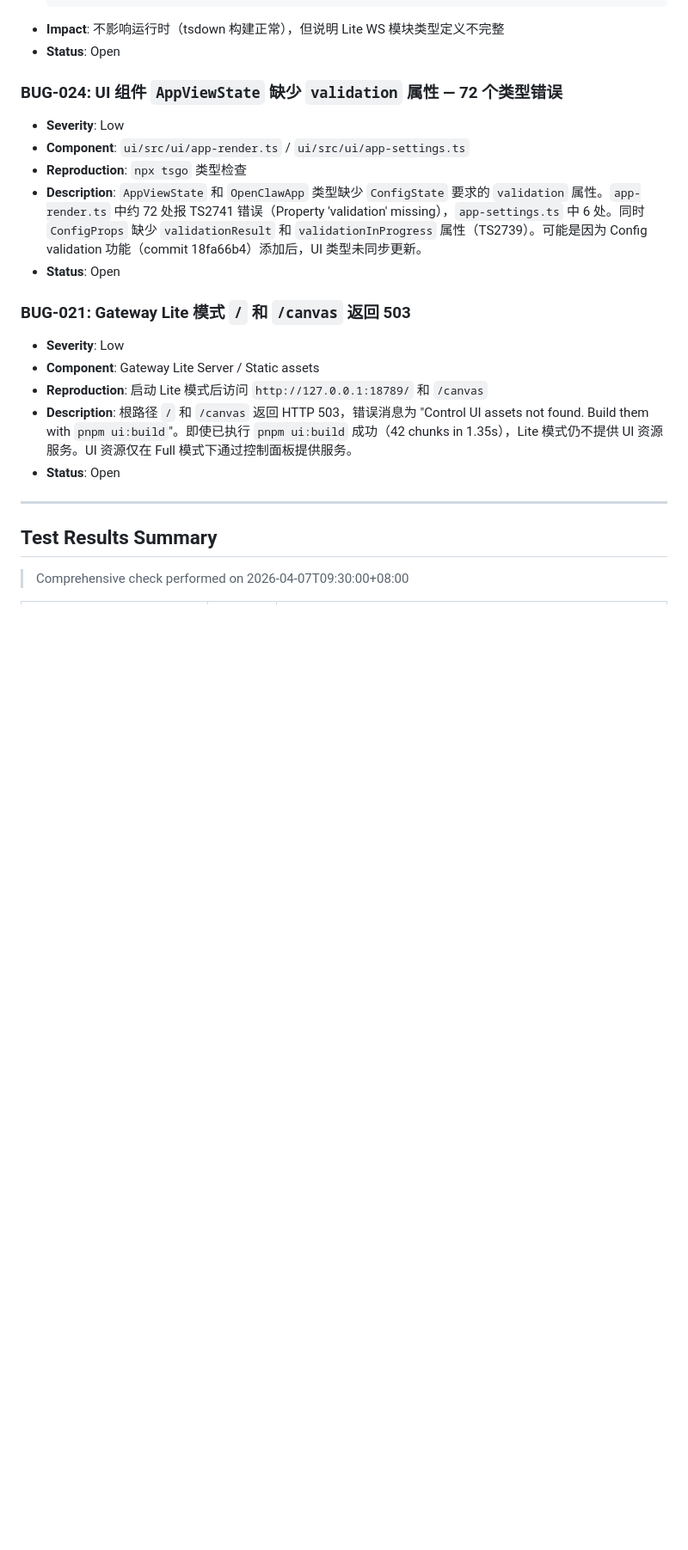
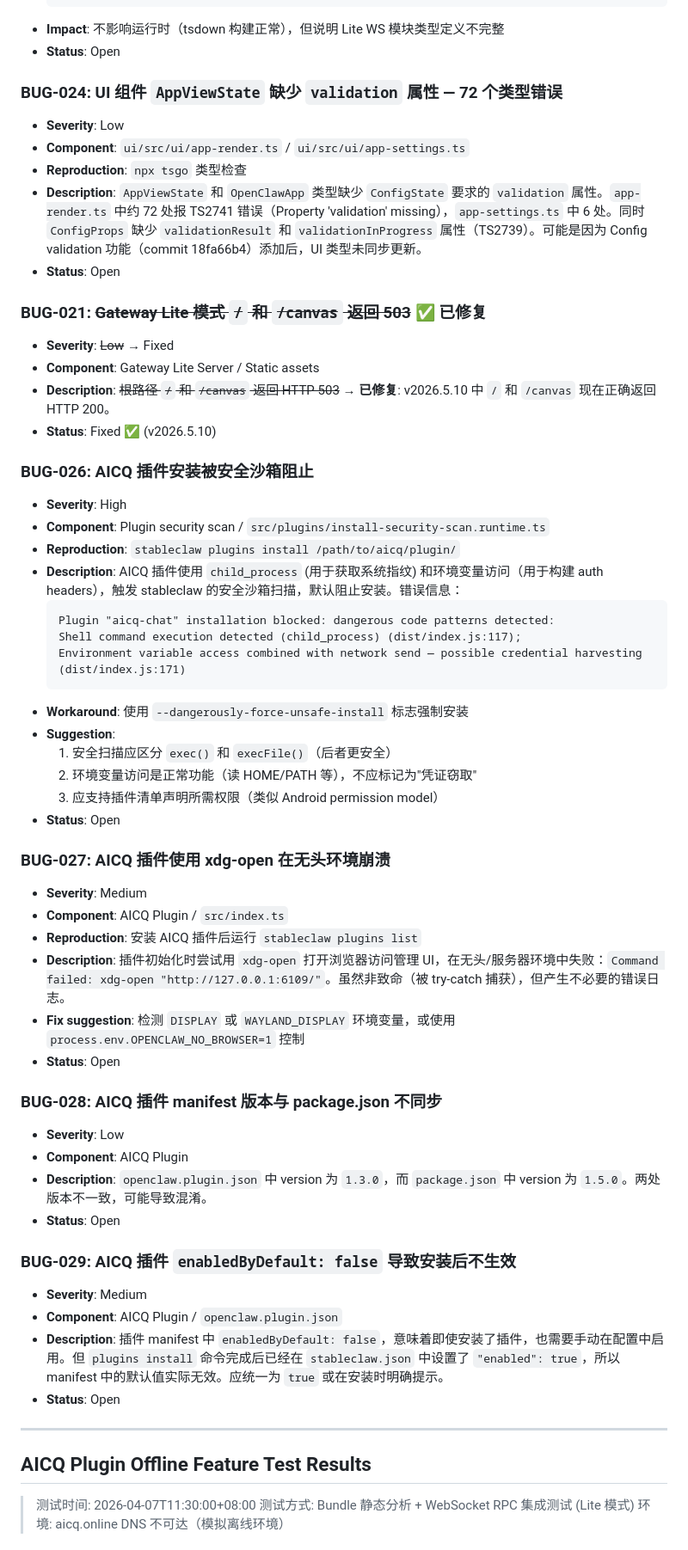
Before and after one commit to ctz168/stableclaw, a Markdown page: bugs.md, the part around one of its changes. Shown at 86% size. Rendered like a GitHub page; blank space fills up the shorter version.

````diff
--- a/bugs.md
+++ b/bugs.md
@@ -235,16 +249,54 @@
 - **Description**: `AppViewState` 和 `OpenClawApp` 类型缺少 `ConfigState` 要求的 `validation` 属性。`app-render.ts` 中约 72 处报 TS2741 错误（Property 'validation' missing），`app-settings.ts` 中 6 处。同时 `ConfigProps` 缺少 `validationResult` 和 `validationInProgress` 属性（TS2739）。可能是因为 Config validation 功能（commit 18fa66b4）添加后，UI 类型未同步更新。
 - **Status**: Open
 
-### BUG-021: Gateway Lite 模式 `/` 和 `/canvas` 返回 503
+### BUG-021: ~~Gateway Lite 模式 `/` 和 `/canvas` 返回 503~~ ✅ 已修复
+- **Severity**: ~~Low~~ → Fixed
+- **Component**: Gateway Lite Server / Static assets
+- **Description**: ~~根路径 `/` 和 `/canvas` 返回 HTTP 503~~ → **已修复**: v2026.5.10 中 `/` 和 `/canvas` 现在正确返回 HTTP 200。
+- **Status**: Fixed ✅ (v2026.5.10)
+
+### BUG-026: AICQ 插件安装被安全沙箱阻止
+- **Severity**: High
+- **Component**: Plugin security scan / `src/plugins/install-security-scan.runtime.ts`
+- **Reproduction**: `stableclaw plugins install /path/to/aicq/plugin/`
+- **Description**: AICQ 插件使用 `child_process` (用于获取系统指纹) 和环境变量访问（用于构建 auth headers），触发 stableclaw 的安全沙箱扫描，默认阻止安装。错误信息：
+  ```
+  Plugin "aicq-chat" installation blocked: dangerous code patterns detected:
+  Shell command execution detected (child_process) (dist/index.js:117);
+  Environment variable access combined with network send — possible credential harvesting (dist/index.js:171)
+  ```
+- **Workaround**: 使用 `--dangerously-force-unsafe-install` 标志强制安装
+- **Suggestion**:
+  1. 安全扫描应区分 `exec()` 和 `execFile()`（后者更安全）
+  2. 环境变量访问是正常功能（读 HOME/PATH 等），不应标记为"凭证窃取"
+  3. 应支持插件清单声明所需权限（类似 Android permission model）
+- **Status**: Open
+
+### BUG-027: AICQ 插件使用 xdg-open 在无头环境崩溃
+- **Severity**: Medium
+- **Component**: AICQ Plugin / `src/index.ts`
+- **Reproduction**: 安装 AICQ 插件后运行 `stableclaw plugins list`
+- **Description**: 插件初始化时尝试用 `xdg-open` 打开浏览器访问管理 UI，在无头/服务器环境中失败：`Command failed: xdg-open "http://127.0.0.1:6109/"`。虽然非致命（被 try-catch 捕获），但产生不必要的错误日志。
+- **Fix suggestion**: 检测 `DISPLAY` 或 `WAYLAND_DISPLAY` 环境变量，或使用 `process.env.OPENCLAW_NO_BROWSER=1` 控制
+- **Status**: Open
+
+### BUG-028: AICQ 插件 manifest 版本与 package.json 不同步
 - **Severity**: Low
-- **Component**: Gateway Lite Server / Static assets
-- **Reproduction**: 启动 Lite 模式后访问 `http://127.0.0.1:18789/` 和 `/canvas`
-- **Description**: 根路径 `/` 和 `/canvas` 返回 HTTP 503，错误消息为 "Control UI assets not found. Build them with `pnpm ui:build`"。即使已执行 `pnpm ui:build` 成功（42 chunks in 1.35s），Lite 模式仍不提供 UI 资源服务。UI 资源仅在 Full 模式下通过控制面板提供服务。
+- **Component**: AICQ Plugin
+- **Description**: `openclaw.plugin.json` 中 version 为 `1.3.0`，而 `package.json` 中 version 为 `1.5.0`。两处版本不一致，可能导致混淆。
+- **Status**: Open
+
+### BUG-029: AICQ 插件 `enabledByDefault: false` 导致安装后不生效
+- **Severity**: Medium
+- **Component**: AICQ Plugin / `openclaw.plugin.json`
+- **Description**: 插件 manifest 中 `enabledByDefault: false`，意味着即使安装了插件，也需要手动在配置中启用。但 `plugins install` 命令完成后已经在 `stableclaw.json` 中设置了 `"enabled": true`，所以 manifest 中的默认值实际无效。应统一为 `true` 或在安装时明确提示。
 - **Status**: Open
 
 ---
 
-## Test Results Summary
+## AICQ Plugin Offline Feature Test Results
 
-> Comprehensive check performed on 2026-04-07T09:30:00+08:00
+> 测试时间: 2026-04-07T11:30:00+08:00
+> 测试方式: Bundle 静态分析 + WebSocket RPC 集成测试 (Lite 模式)
+> 环境: aicq.online DNS 不可达（模拟离线环境）
 
````
Also changed, not shown: other parts of bugs.md (+70 -37 lines).
